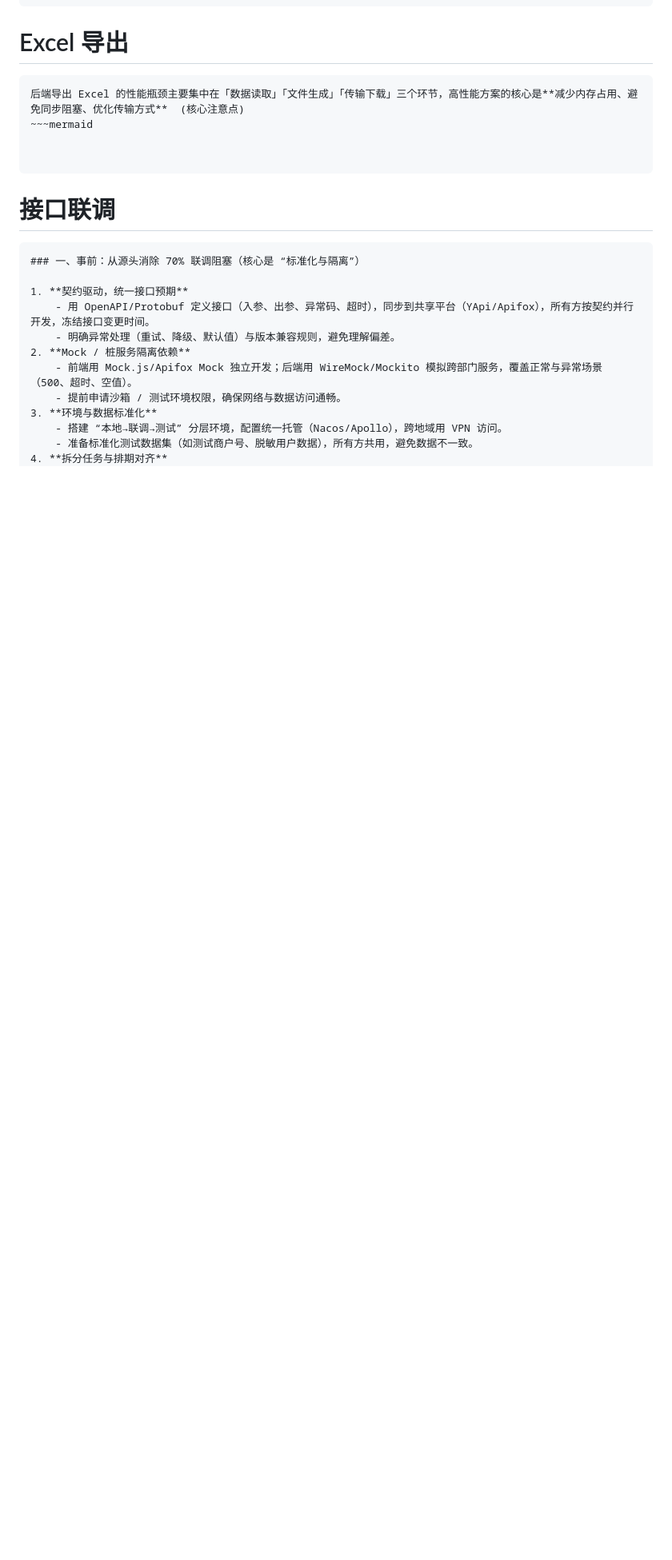
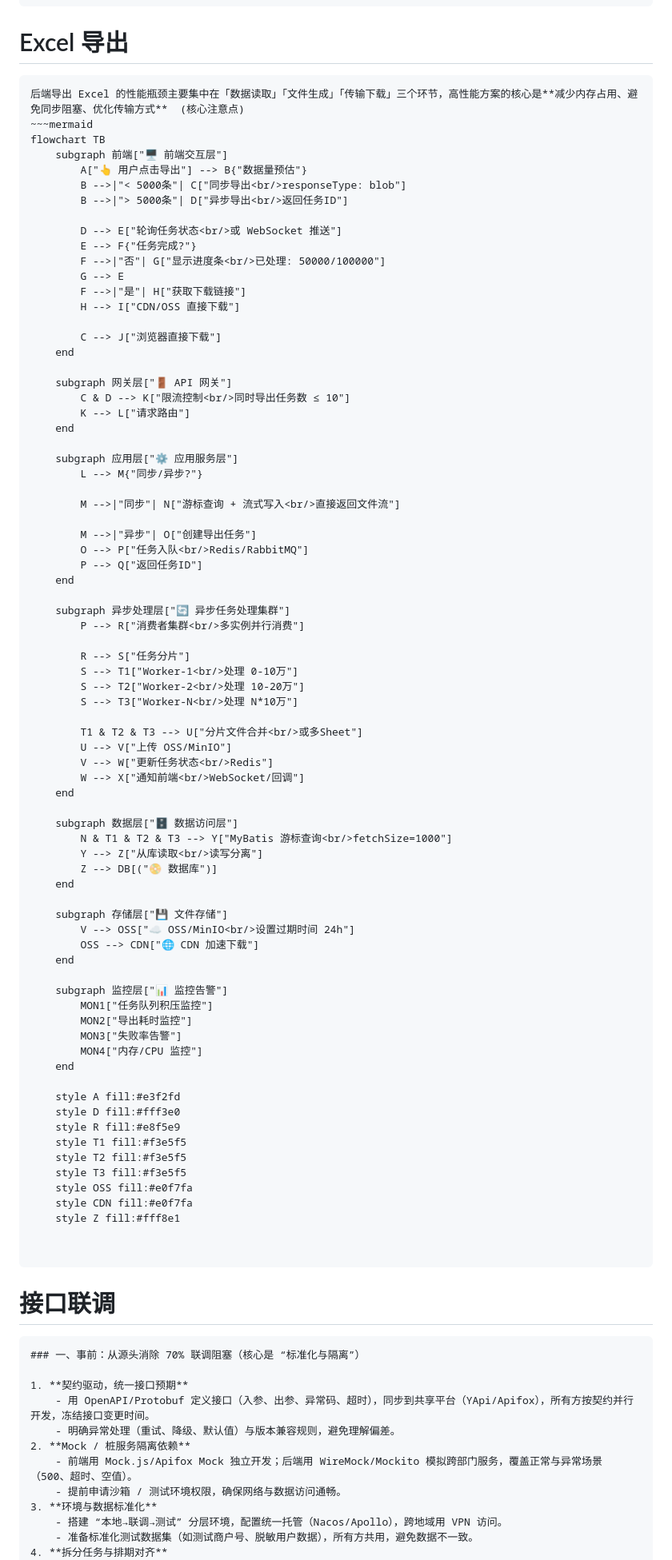
Before and after one commit to senjay2580/ArcNote, a Markdown page: tech-tutorials/NLP Tech.md, the part around the change. Shown at 80% size. Drawn GitHub-style; blank space fills up the shorter version.

Commit message:
vault backup: 2025-12-18 14:25:00

````diff
--- a/tech-tutorials/NLP Tech.md
+++ b/tech-tutorials/NLP Tech.md
@@ -299,6 +299,78 @@ git update-index --assume-unchanged UIPMP-WEB\uipmp-web\.env.local
 ```ad-info
 后端导出 Excel 的性能瓶颈主要集中在「数据读取」「文件生成」「传输下载」三个环节，高性能方案的核心是**减少内存占用、避免同步阻塞、优化传输方式**  (核心注意点)
 ~~~mermaid
+flowchart TB
+    subgraph 前端["🖥️ 前端交互层"]
+        A["👆 用户点击导出"] --> B{"数据量预估"}
+        B -->|"< 5000条"| C["同步导出<br/>responseType: blob"]
+        B -->|"> 5000条"| D["异步导出<br/>返回任务ID"]
+
+        D --> E["轮询任务状态<br/>或 WebSocket 推送"]
+        E --> F{"任务完成?"}
+        F -->|"否"| G["显示进度条<br/>已处理: 50000/100000"]
+        G --> E
+        F -->|"是"| H["获取下载链接"]
+        H --> I["CDN/OSS 直接下载"]
+
+        C --> J["浏览器直接下载"]
+    end
+
+    subgraph 网关层["🚪 API 网关"]
+        C & D --> K["限流控制<br/>同时导出任务数 ≤ 10"]
+        K --> L["请求路由"]
+    end
+
+    subgraph 应用层["⚙️ 应用服务层"]
+        L --> M{"同步/异步?"}
+
+        M -->|"同步"| N["游标查询 + 流式写入<br/>直接返回文件流"]
+
+        M -->|"异步"| O["创建导出任务"]
+        O --> P["任务入队<br/>Redis/RabbitMQ"]
+        P --> Q["返回任务ID"]
+    end
+
+    subgraph 异步处理层["🔄 异步任务处理集群"]
+        P --> R["消费者集群<br/>多实例并行消费"]
+
+        R --> S["任务分片"]
+        S --> T1["Worker-1<br/>处理 0-10万"]
+        S --> T2["Worker-2<br/>处理 10-20万"]
+        S --> T3["Worker-N<br/>处理 N*10万"]
+
+        T1 & T2 & T3 --> U["分片文件合并<br/>或多Sheet"]
+        U --> V["上传 OSS/MinIO"]
+        V --> W["更新任务状态<br/>Redis"]
+        W --> X["通知前端<br/>WebSocket/回调"]
+    end
+
+    subgraph 数据层["🗄️ 数据访问层"]
+        N & T1 & T2 & T3 --> Y["MyBatis 游标查询<br/>fetchSize=1000"]
+        Y --> Z["从库读取<br/>读写分离"]
+        Z --> DB[("📀 数据库")]
+    end
+
+    subgraph 存储层["💾 文件存储"]
+        V --> OSS["☁️ OSS/MinIO<br/>设置过期时间 24h"]
+        OSS --> CDN["🌐 CDN 加速下载"]
+    end
+
+    subgraph 监控层["📊 监控告警"]
+        MON1["任务队列积压监控"]
+        MON2["导出耗时监控"]
+        MON3["失败率告警"]
+        MON4["内存/CPU 监控"]
+    end
+
+    style A fill:#e3f2fd
+    style D fill:#fff3e0
+    style R fill:#e8f5e9
+    style T1 fill:#f3e5f5
+    style T2 fill:#f3e5f5
+    style T3 fill:#f3e5f5
+    style OSS fill:#e0f7fa
+    style CDN fill:#e0f7fa
+    style Z fill:#fff8e1
 
 
 ```
````
